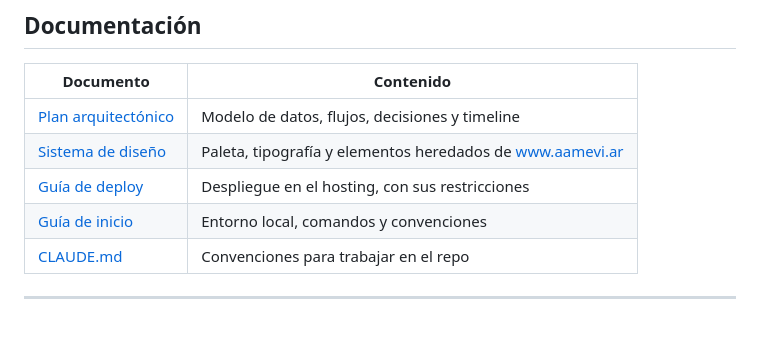
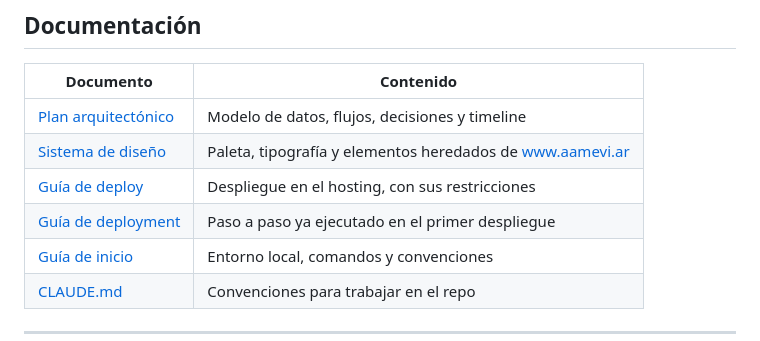
Before and after one commit to chufa1979/aamevi, a Markdown page: README.md, the part around the change. Drawn GitHub-style.

```diff
--- a/README.md
+++ b/README.md
@@ -416,6 +416,7 @@ levantar la base. Es a propósito y **no hay que cambiarlo**: los tests usan
 | [Plan arquitectónico](./docs/PLAN_ARQUITECTONICO.md) | Modelo de datos, flujos, decisiones y timeline |
 | [Sistema de diseño](./docs/SISTEMA_DISENO.md) | Paleta, tipografía y elementos heredados de www.aamevi.ar |
 | [Guía de deploy](./docs/DEPLOY.md) | Despliegue en el hosting, con sus restricciones |
+| [Guía de deployment](./docs/DEPLOYMENT_GUIDE.md) | Paso a paso ya ejecutado en el primer despliegue |
 | [Guía de inicio](./GETTING_STARTED.md) | Entorno local, comandos y convenciones |
 | [CLAUDE.md](./CLAUDE.md) | Convenciones para trabajar en el repo |
 
```
Also changed, not shown: docs/DEPLOY.md (+71 -60 lines), docs/PLAN_ARQUITECTONICO.md (+46 -41 lines).
